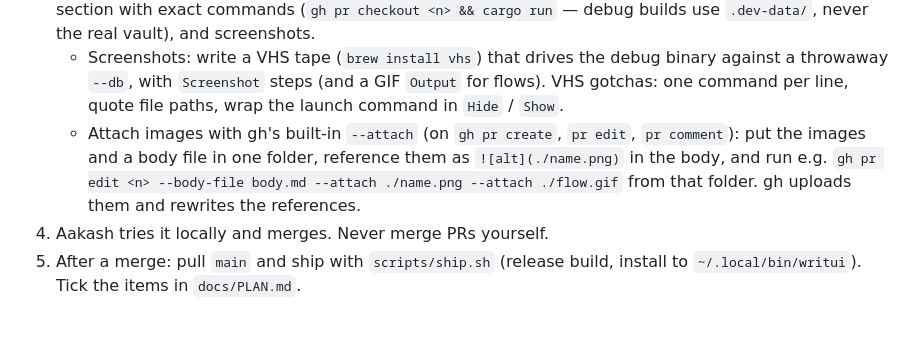
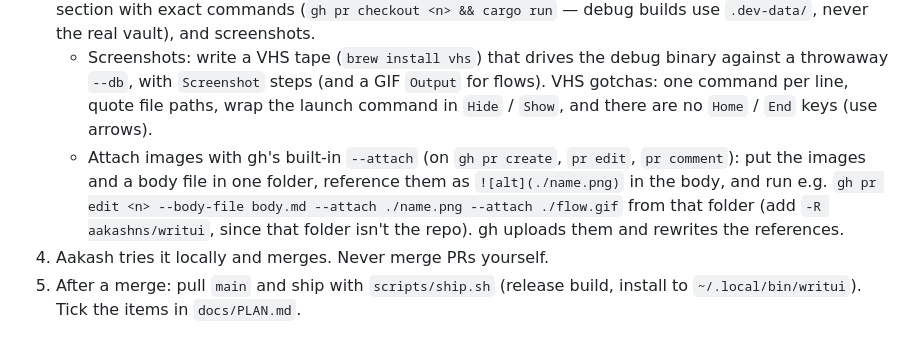
Before and after one commit to aakashns/writui, a Markdown page: CLAUDE.md, the part around the change. Drawn GitHub-style.

Commit message:
CLAUDE.md: two PR screenshot gotchas
Co-Authored-By: Claude Opus 5.5 <noreply@anthropic.com>

```diff
--- a/CLAUDE.md
+++ b/CLAUDE.md
@@ -86,12 +86,14 @@ scripts/      ship.sh and other dev scripts
    - Screenshots: write a VHS tape (`brew install vhs`) that drives the debug
      binary against a throwaway `--db`, with `Screenshot` steps (and a GIF
      `Output` for flows). VHS gotchas: one command per line, quote file
-     paths, wrap the launch command in `Hide` / `Show`.
+     paths, wrap the launch command in `Hide` / `Show`, and there are no
+     `Home` / `End` keys (use arrows).
    - Attach images with gh's built-in `--attach` (on `gh pr create`,
      `pr edit`, `pr comment`): put the images and a body file in one folder,
      reference them as `![alt](./name.png)` in the body, and run e.g.
      `gh pr edit <n> --body-file body.md --attach ./name.png --attach ./flow.gif`
-     from that folder. gh uploads them and rewrites the references.
+     from that folder (add `-R aakashns/writui`, since that folder isn't
+     the repo). gh uploads them and rewrites the references.
 4. Aakash tries it locally and merges. Never merge PRs yourself.
 5. After a merge: pull `main` and ship with `scripts/ship.sh` (release build,
    install to `~/.local/bin/writui`). Tick the items in `docs/PLAN.md`.
```
